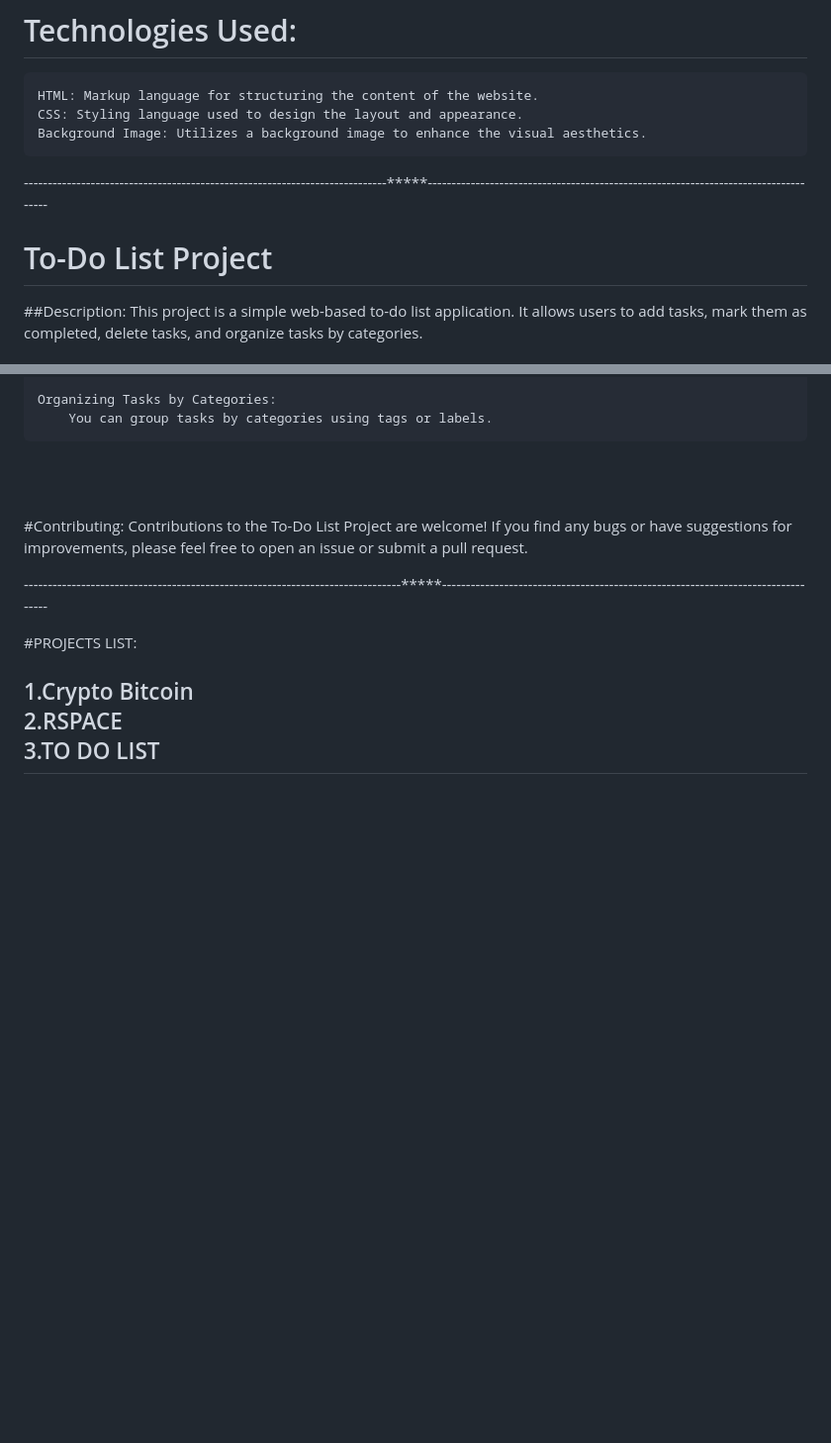
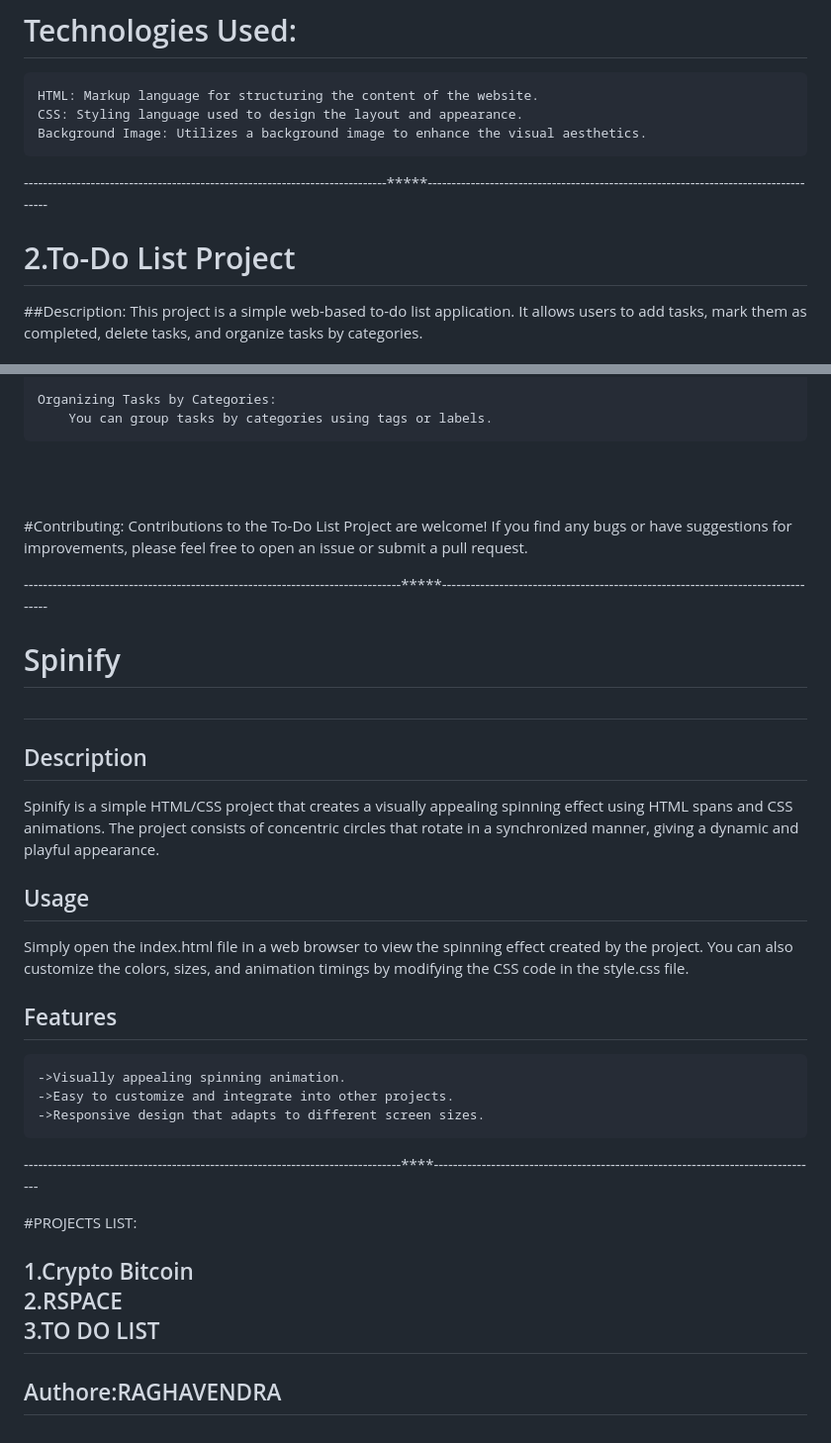
Before and after one commit to raghu1827/WebHack, a Markdown page: README.md, 2 parts joined by grey strips. Shown: that part at 99% size. Drawn GitHub-style; blank space fills up the shorter version.

```diff
--- a/README.md
+++ b/README.md
@@ -24,7 +24,7 @@
     Background Image: Utilizes a background image to enhance the visual aesthetics.
 
 ----------------------------------------------------------------------------*****------------------------------------------------------------------------------------
-<h1>To-Do List Project</h1>
+<h1>2.To-Do List Project</h1>
 
 ##Description:
 This project is a simple web-based to-do list application. It allows users to add tasks, mark them as completed, delete tasks, and organize tasks by categories.
@@ -81,10 +81,23 @@ Features
 Contributions to the To-Do List Project are welcome! If you find any bugs or have suggestions for improvements, please feel free to open an issue or submit a pull request.
 
 -------------------------------------------------------------------------------*****---------------------------------------------------------------------------------
+<h1>Spinify<h1>
+
+## Description
+Spinify is a simple HTML/CSS project that creates a visually appealing spinning effect using HTML spans and CSS animations. The project consists of concentric circles that rotate in a synchronized manner, giving a dynamic and playful appearance.
+<br>
+## Usage
+Simply open the index.html file in a web browser to view the spinning effect created by the project. You can also customize the colors, sizes, and animation timings by modifying the CSS code in the style.css file.
+<br>
+## Features
+    ->Visually appealing spinning animation.
+    ->Easy to customize and integrate into other projects.
+    ->Responsive design that adapts to different screen sizes.
+-------------------------------------------------------------------------------****---------------------------------------------------------------------------------
 
 #PROJECTS LIST:
 <h2>
 1.Crypto Bitcoin <br>
 2.RSPACE<br>
 3.TO DO LIST
-<h2></h2>
+<h2>Authore:RAGHAVENDRA</h2>
```
